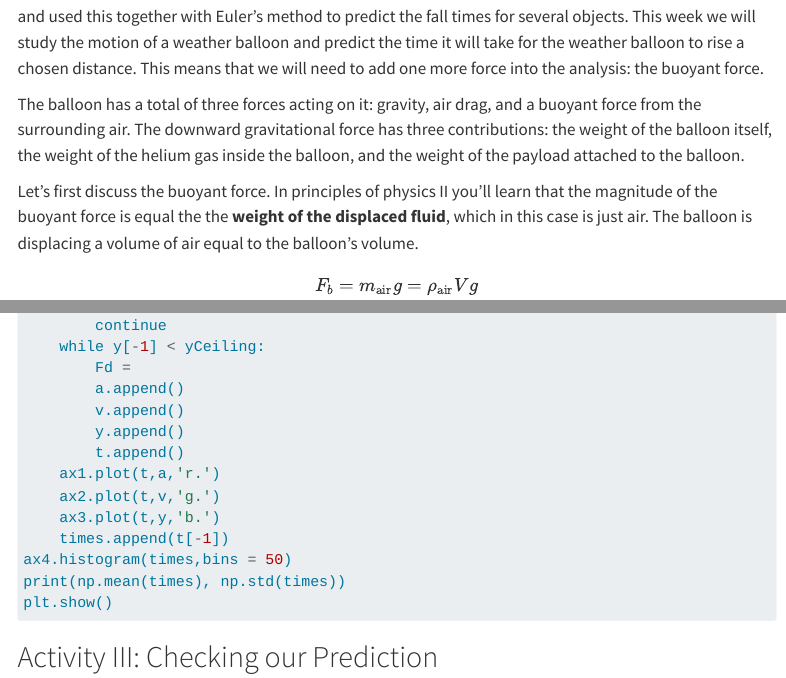
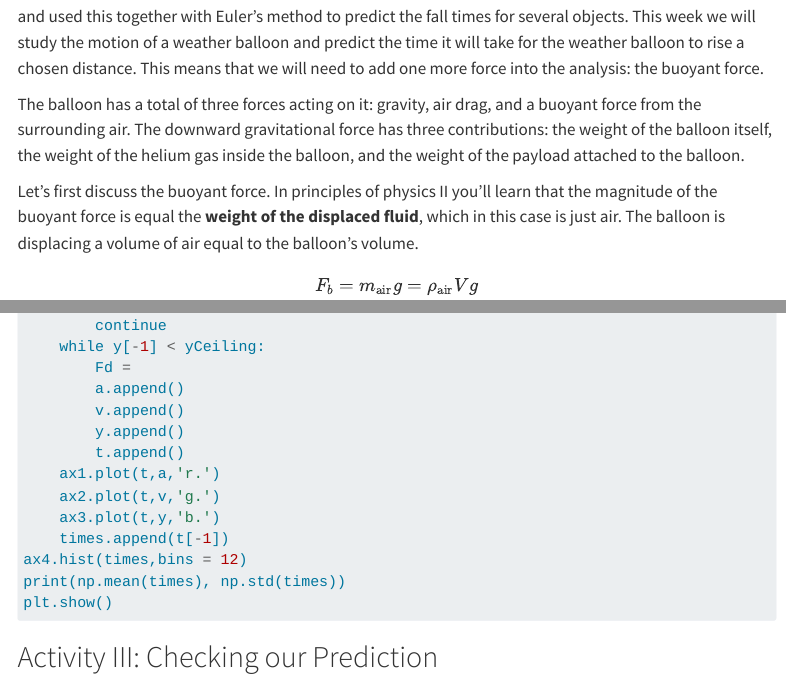
Before and after one commit to lancejnelson/PH150, a Quarto document (labs/Lab9-One-D-Eulers-Uncertainty/L9-One-D-Eulers-Uncertainty.qmd): the page in a window 1100 px wide, from 560 px down, and a second part further down, joined at a grey line. Rendered offline with R 4.5, knitr and Pandoc in place of Quarto, with nearby package versions; some code elsewhere in the file could not run offline; menus at the side of the page are left out; long lines of code are wrapped.

Commit message:
Fixing typos in chapter 9

```diff
--- a/labs/Lab9-One-D-Eulers-Uncertainty/L9-One-D-Eulers-Uncertainty.qmd
+++ b/labs/Lab9-One-D-Eulers-Uncertainty/L9-One-D-Eulers-Uncertainty.qmd
@@ -33,7 +33,7 @@ and used this together with Euler's method to predict the fall times for several
 
 The balloon has a total of three forces acting on it: gravity, air drag, and a buoyant force from the surrounding air.  The downward gravitational force has three contributions: the weight of the balloon itself, the weight of the helium gas inside the balloon, and the weight of the payload attached to the balloon.
 
-Let's first discuss the buoyant force.  In principles of physics II you'll learn that the magnitude of the buoyant force is equal the the **weight of the displaced fluid**, which in this case is just air.  The balloon is displacing a volume of air equal to the balloon's volume.
+Let's first discuss the buoyant force.  In principles of physics II you'll learn that the magnitude of the buoyant force is equal the **weight of the displaced fluid**, which in this case is just air.  The balloon is displacing a volume of air equal to the balloon's volume.
 
 $$
 F_b = m_\text{air} g = \rho_\text{air} V g
@@ -440,7 +440,7 @@ for N in range(Ntrials):
     ax2.plot(t,v,'g.')
     ax3.plot(t,y,'b.')
     times.append(t[-1])
-ax4.histogram(times,bins = 50)
+ax4.hist(times,bins = 12)
 print(np.mean(times), np.std(times))
 plt.show()
 
```
Also changed, not shown: docs/search.json, 2 other files.
